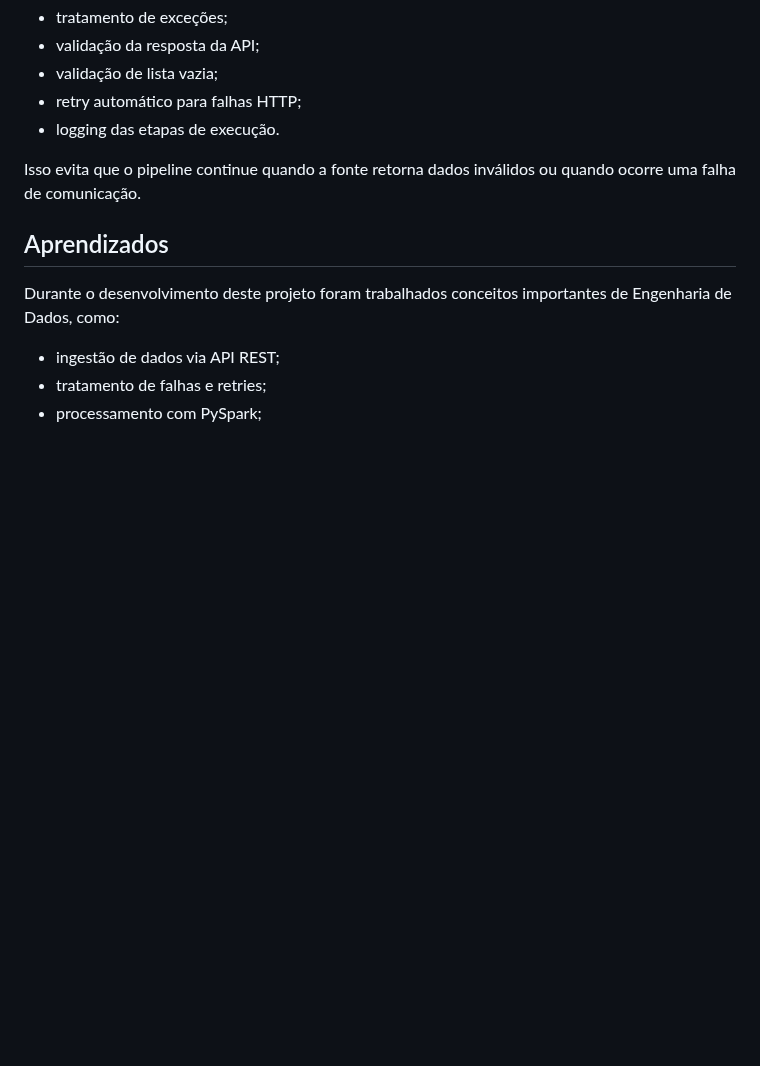
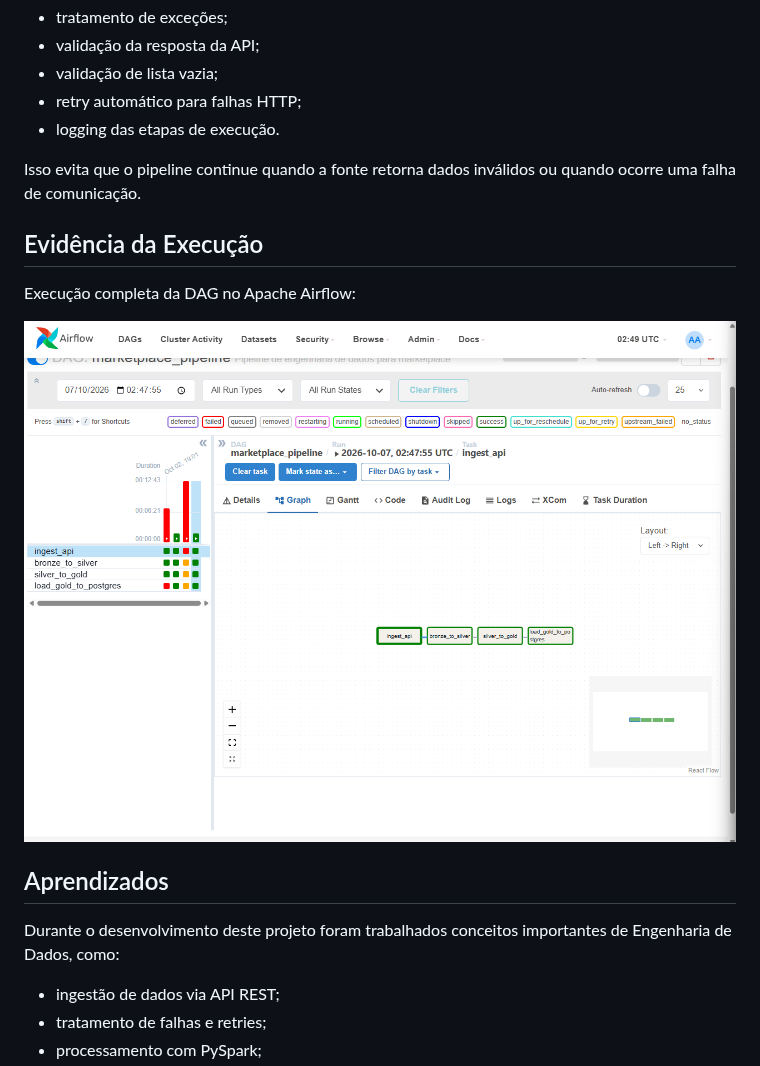
Before and after one commit to arlen64/marketplace-data-pipeline, a Markdown page: README.md, the part around the change. Drawn GitHub-style; pictures changed too: docs/images/dag-success.png (added); blank space fills up the shorter version.

Commit message:
Add Airflow execution evidence

```diff
--- a/README.md
+++ b/README.md
@@ -238,6 +238,12 @@ A etapa de ingestão utiliza:
 
 Isso evita que o pipeline continue quando a fonte retorna dados inválidos ou quando ocorre uma falha de comunicação.
 
+## Evidência da Execução
+
+Execução completa da DAG no Apache Airflow:
+
+![Execução do pipeline no Airflow](docs/images/dag-success.png)
+
 ## Aprendizados
 
 Durante o desenvolvimento deste projeto foram trabalhados conceitos importantes de Engenharia de Dados, como:
```
